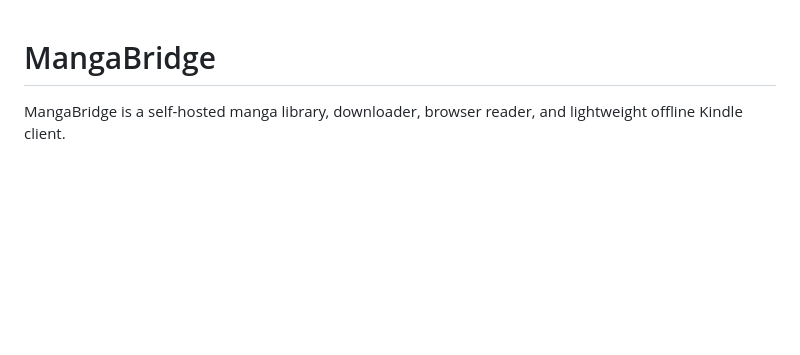
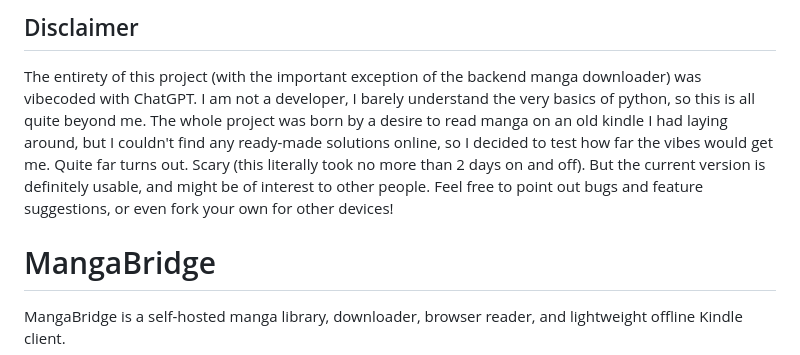
Before and after one commit to Bonny96Ste/manga-server-kindle, a Markdown page: README.md, the part around the change. Drawn GitHub-style; blank space fills up the shorter version.

Commit message:
Add project disclaimer to README
Added a disclaimer about the project's development and purpose.

```diff
--- a/README.md
+++ b/README.md
@@ -1,3 +1,7 @@
+## Disclaimer
+The entirety of this project (with the important exception of the backend manga downloader) was vibecoded with ChatGPT. I am not a developer, I barely understand the very basics of python, so this is all quite beyond me. The whole project was born by a desire to read manga on an old kindle I had laying around, but I couldn't find any ready-made solutions online, so I decided to test how far the vibes would get me. Quite far turns out. Scary (this literally took no more than 2 days on and off). But the current version is definitely usable, and might be of interest to other people.
+Feel free to point out bugs and feature suggestions, or even fork your own for other devices!
+
 # MangaBridge
 
 MangaBridge is a self-hosted manga library, downloader, browser reader, and lightweight offline Kindle client.
```
